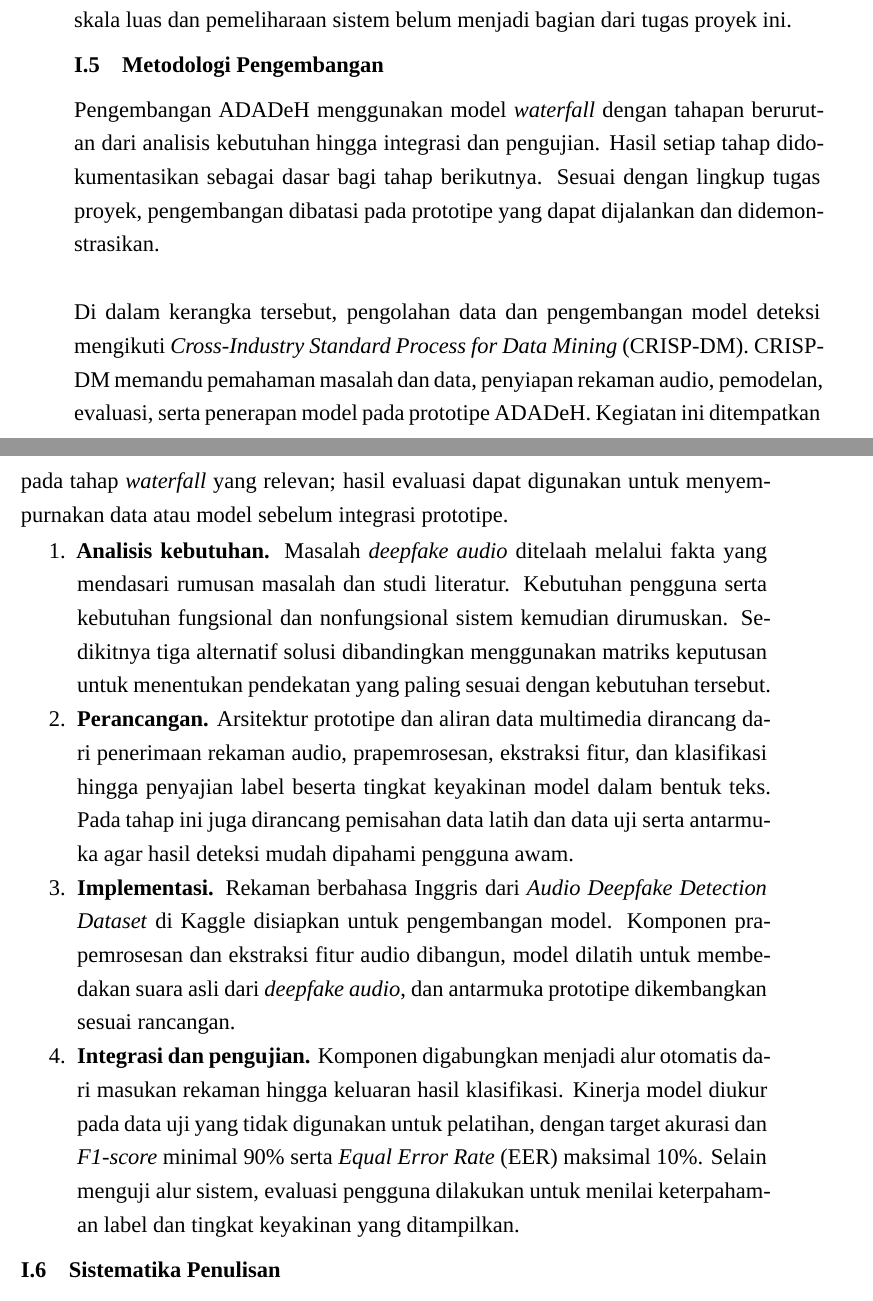
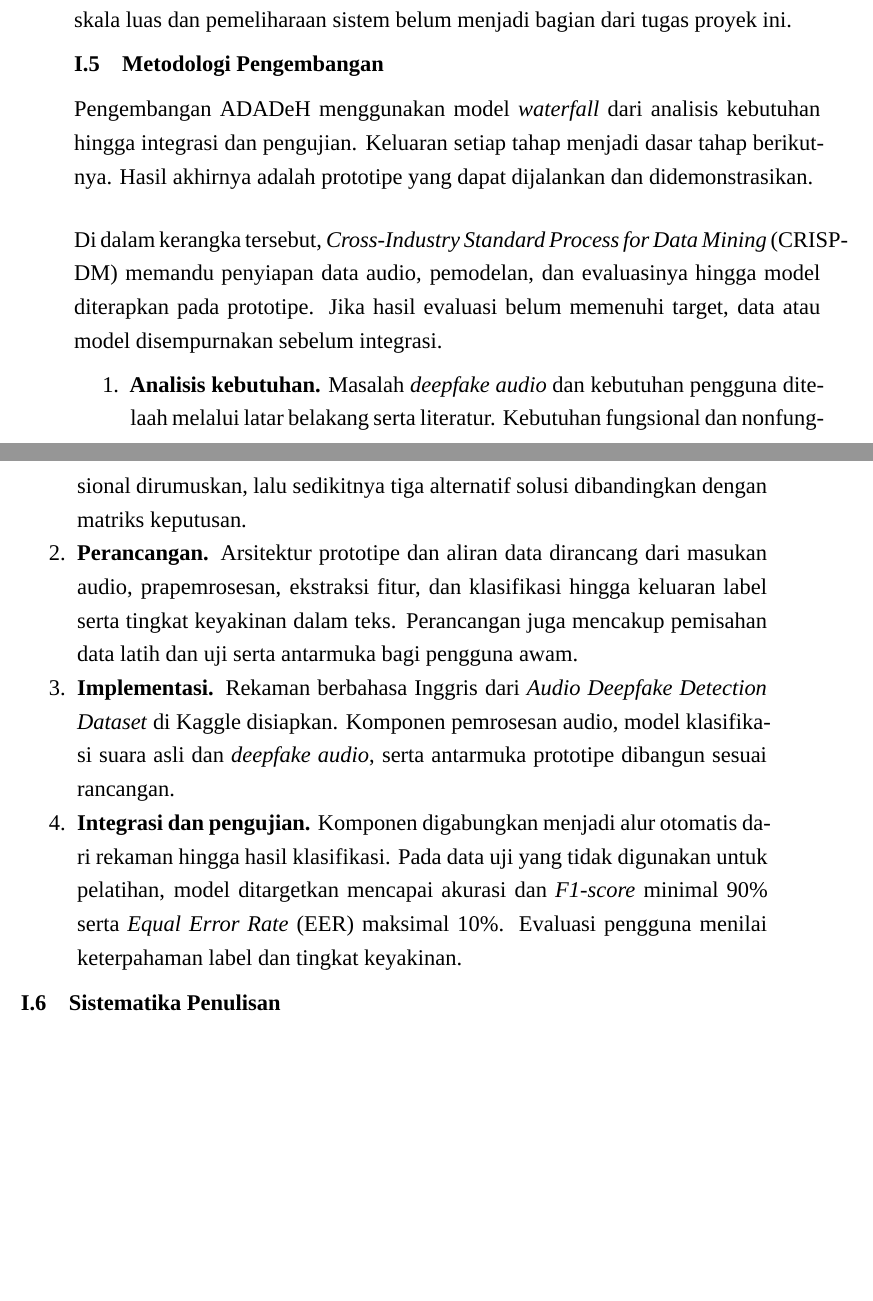
Before and after one commit to Japrulll/Laporan-TPdK-Carlen-Sam-Fajrul, a LaTeX thesis (Proposal-TA-template-v2-APA/ProposalTA.tex, which reads Proposal-TA-template-v2-APA/Bab I - Pendahuluan.tex): two parts of pages 23 and 24 of 50 before the commit and two parts of pages 23 and 24 of 48 after it, joined at a grey line, cut so that both start at the same text, the shorter picture padded with empty space. Compiled offline with XeLaTeX; a missing font is replaced by an installed copy or a similar font.

```diff
--- a/Proposal-TA-template-v2-APA/Bab I - Pendahuluan.tex
+++ b/Proposal-TA-template-v2-APA/Bab I - Pendahuluan.tex
@@ -44,15 +44,15 @@
 
 % --- Metodologi Pengembangan ---
 \section{Metodologi Pengembangan}
-Pengembangan ADADeH menggunakan model \textit{waterfall} dengan tahapan berurutan dari analisis kebutuhan hingga integrasi dan pengujian. Hasil setiap tahap didokumentasikan sebagai dasar bagi tahap berikutnya. Sesuai dengan lingkup tugas proyek, pengembangan dibatasi pada prototipe yang dapat dijalankan dan didemonstrasikan.
+Pengembangan ADADeH menggunakan model \textit{waterfall} dari analisis kebutuhan hingga integrasi dan pengujian. Keluaran setiap tahap menjadi dasar tahap berikutnya. Hasil akhirnya adalah prototipe yang dapat dijalankan dan didemonstrasikan.
 
-Di dalam kerangka tersebut, pengolahan data dan pengembangan model deteksi mengikuti \href{https://public.dhe.ibm.com/software/analytics/spss/documentation/modeler/14.2/es/CRISP-DM.pdf}{\textit{Cross-Industry Standard Process for Data Mining} (CRISP-DM)}. CRISP-DM memandu pemahaman masalah dan data, penyiapan rekaman audio, pemodelan, evaluasi, serta penerapan model pada prototipe ADADeH. Kegiatan ini ditempatkan pada tahap \textit{waterfall} yang relevan; hasil evaluasi dapat digunakan untuk menyempurnakan data atau model sebelum integrasi prototipe.
+Di dalam kerangka tersebut, \href{https://public.dhe.ibm.com/software/analytics/spss/documentation/modeler/14.2/es/CRISP-DM.pdf}{\textit{Cross-Industry Standard Process for Data Mining} (CRISP-DM)} memandu penyiapan data audio, pemodelan, dan evaluasinya hingga model diterapkan pada prototipe. Jika hasil evaluasi belum memenuhi target, data atau model disempurnakan sebelum integrasi.
 
 \begin{enumerate}
-\item \textbf{Analisis kebutuhan.} Masalah \textit{deepfake audio} ditelaah melalui fakta yang mendasari rumusan masalah dan studi literatur. Kebutuhan pengguna serta kebutuhan fungsional dan nonfungsional sistem kemudian dirumuskan. Sedikitnya tiga alternatif solusi dibandingkan menggunakan matriks keputusan untuk menentukan pendekatan yang paling sesuai dengan kebutuhan tersebut.
-\item \textbf{Perancangan.} Arsitektur prototipe dan aliran data multimedia dirancang dari penerimaan rekaman audio, prapemrosesan, ekstraksi fitur, dan klasifikasi hingga penyajian label beserta tingkat keyakinan model dalam bentuk teks. Pada tahap ini juga dirancang pemisahan data latih dan data uji serta antarmuka agar hasil deteksi mudah dipahami pengguna awam.
-\item \textbf{Implementasi.} Rekaman berbahasa Inggris dari \href{https://www.kaggle.com/datasets/adarshsingh0903/audio-deepfake-detection-dataset}{\textit{Audio Deepfake Detection Dataset}} di Kaggle disiapkan untuk pengembangan model. Komponen prapemrosesan dan ekstraksi fitur audio dibangun, model dilatih untuk membedakan suara asli dari \textit{deepfake audio}, dan antarmuka prototipe dikembangkan sesuai rancangan.
-\item \textbf{Integrasi dan pengujian.} Komponen digabungkan menjadi alur otomatis dari masukan rekaman hingga keluaran hasil klasifikasi. Kinerja model diukur pada data uji yang tidak digunakan untuk pelatihan, dengan target akurasi dan \textit{F1-score} minimal 90\% serta \textit{Equal Error Rate} (EER) maksimal 10\%. Selain menguji alur sistem, evaluasi pengguna dilakukan untuk menilai keterpahaman label dan tingkat keyakinan yang ditampilkan.
+\item \textbf{Analisis kebutuhan.} Masalah \textit{deepfake audio} dan kebutuhan pengguna ditelaah melalui latar belakang serta literatur. Kebutuhan fungsional dan nonfungsional dirumuskan, lalu sedikitnya tiga alternatif solusi dibandingkan dengan matriks keputusan.
+\item \textbf{Perancangan.} Arsitektur prototipe dan aliran data dirancang dari masukan audio, prapemrosesan, ekstraksi fitur, dan klasifikasi hingga keluaran label serta tingkat keyakinan dalam teks. Perancangan juga mencakup pemisahan data latih dan uji serta antarmuka bagi pengguna awam.
+\item \textbf{Implementasi.} Rekaman berbahasa Inggris dari \href{https://www.kaggle.com/datasets/adarshsingh0903/audio-deepfake-detection-dataset}{\textit{Audio Deepfake Detection Dataset}} di Kaggle disiapkan. Komponen pemrosesan audio, model klasifikasi suara asli dan \textit{deepfake audio}, serta antarmuka prototipe dibangun sesuai rancangan.
+\item \textbf{Integrasi dan pengujian.} Komponen digabungkan menjadi alur otomatis dari rekaman hingga hasil klasifikasi. Pada data uji yang tidak digunakan untuk pelatihan, model ditargetkan mencapai akurasi dan \textit{F1-score} minimal 90\% serta \textit{Equal Error Rate} (EER) maksimal 10\%. Evaluasi pengguna menilai keterpahaman label dan tingkat keyakinan.
 \end{enumerate}
 
 % --- Sistematika Penulisan ---
```
Also changed, not shown: Kelompok 1_Laporan Akhir TPdK_Bab I.pdf (added), Proposal-TA-template-v2-APA/Bab I - Pendahuluan.tex (4 more changed lines).
